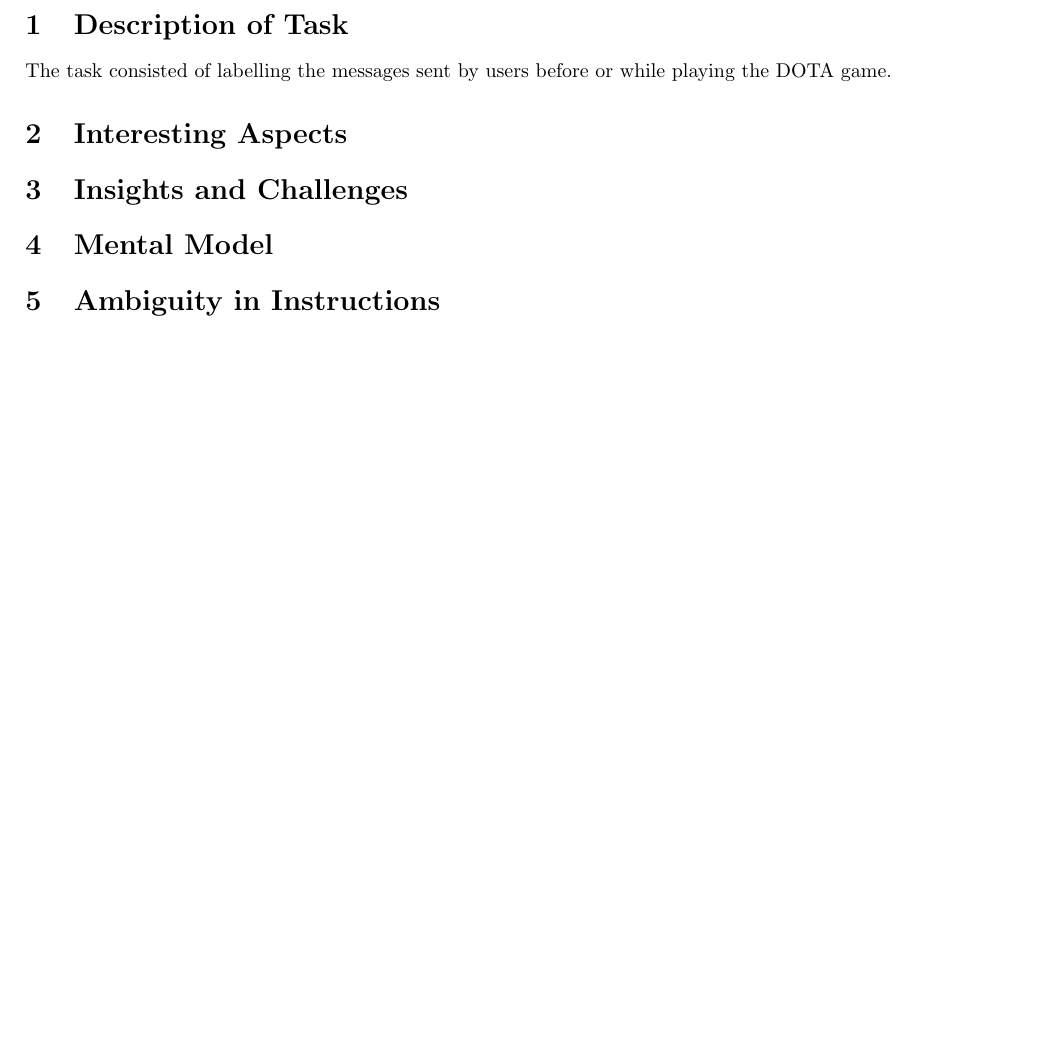
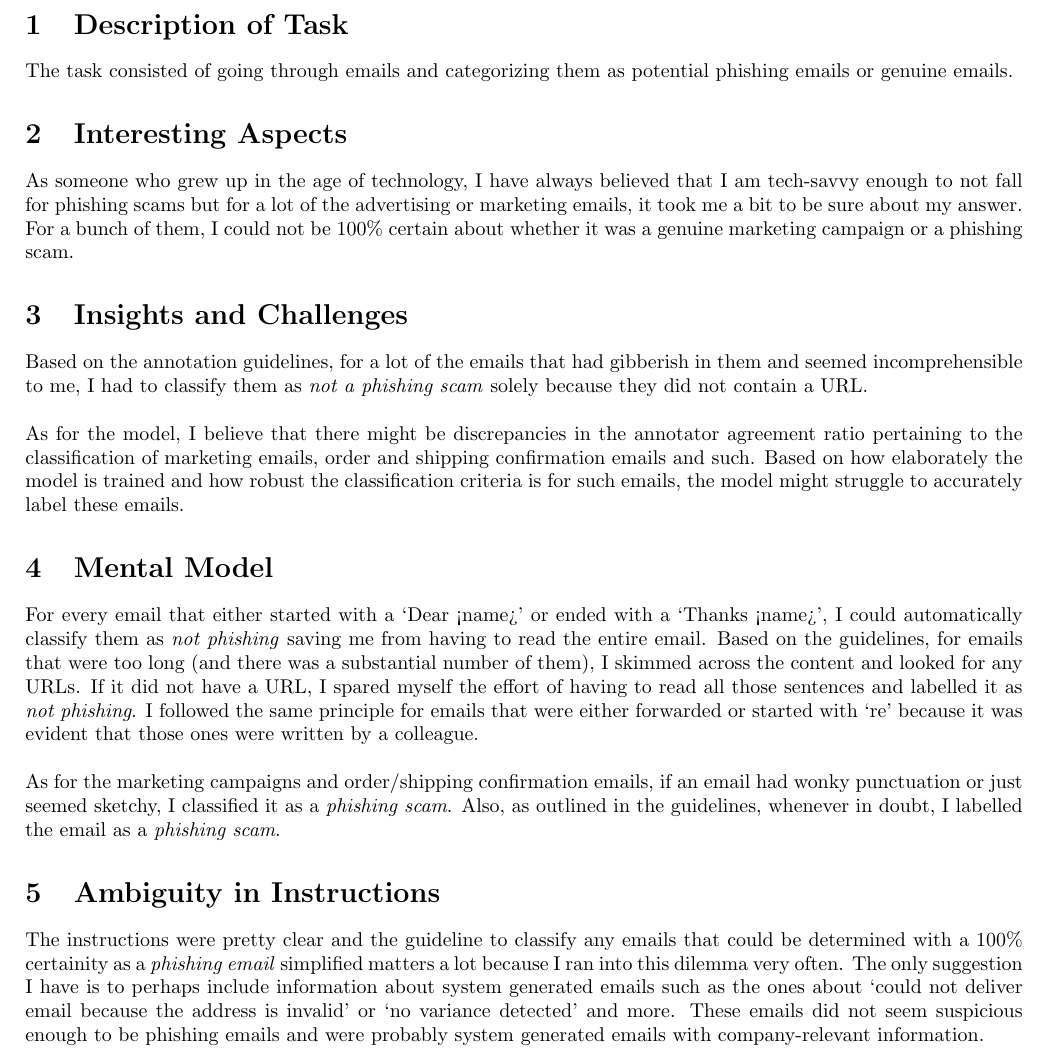
Before and after one commit to SumanyaG/4NL3-NPL, a LaTeX document (annotation/group30/TaskReport_group30.tex): part of page 2 of 2, cut so that both start at the same text, the shorter picture padded with empty space. Compiled offline with pdfLaTeX.

Commit message:
add report for group30

```diff
--- a/annotation/group30/TaskReport_group30.tex
+++ b/annotation/group30/TaskReport_group30.tex
@@ -21,23 +21,50 @@
 
 \section{Description of Task}
 % A brief description of the task, as you understand it.
-The task consisted of labelling the  messages sent by users before or while playing
-the DOTA game.
+The task consisted of going through emails and categorizing them as potential phishing emails
+or genuine emails.
 
 \section{Interesting Aspects}
 % What was most interesting to you about the task and the data?
+As someone who grew up in the age of technology, I have always believed that I am tech-savvy
+enough to not fall for phishing scams but for a lot of the advertising or marketing emails, it
+took me a bit to be sure about my answer. For a bunch of them, I could not be 100\% certain
+about whether it was a genuine marketing campaign or a phishing scam.
 
 \section{Insights and Challenges}
 % What did you learn about the task from doing the annotation? What challenges do you
 % expect models to face? What surprising things did you observe in the data? Which features
 % do you expect to be useful?
+Based on the annotation guidelines, for a lot of the emails that had gibberish in them and seemed
+incomprehensible to me, I had to classify them as \emph{not a phishing scam} solely because they
+did not contain a URL.\\
+\newline
+As for the model, I believe that there might be discrepancies in the annotator agreement ratio
+pertaining to the classification of marketing emails, order and shipping confirmation emails and such.
+Based on how elaborately the model is trained and how robust the classification criteria is for such emails,
+the model might struggle to accurately label these emails.
 
 \section{Mental Model}
 % Did you come up with your own mental model of how to do the task and can you (at a high
 % level) describe that?
+For every email that either started with a `Dear <name>' or ended with a `Thanks <name>', I could
+automatically classify them as \emph{not phishing} saving me from having to read the entire email.
+Based on the guidelines, for emails that were too long (and there was a substantial number of them), I
+skimmed across the content and looked for any URLs. If it did not have a URL, I spared myself the effort
+of having to read all those sentences and labelled it as \emph{not phishing}. I followed the same
+principle for emails that were either forwarded or started with `re' because it was evident that those
+ones were written by a colleague.\\
+\newline
+As for the marketing campaigns and order/shipping confirmation emails, if an email had wonky punctuation
+or just seemed sketchy, I classified it as a \emph{phishing scam}. Also, as outlined in the guidelines,
+whenever in doubt, I labelled the email as a \emph{phishing scam}.
 
 \section{Ambiguity in Instructions}
 % Was there anything unclear about the instructions? How would you recommend modifying
 % them in the future to make them more helpful?
-
+The instructions were pretty clear and the guideline to classify any emails that could be determined with a
+100\% certainity as a \emph{phishing email} simplified matters a lot because I ran into this dilemma very often.
+The only suggestion I have is to perhaps include information about system generated emails such as the ones about
+`could not deliver email because the address is invalid' or `no variance detected' and more. These emails did not
+seem suspicious enough to be phishing emails and were probably system generated emails with company-relevant information.
 \end{document}
```
Also changed, not shown: annotation/group30/TaskReport_group30.pdf.
